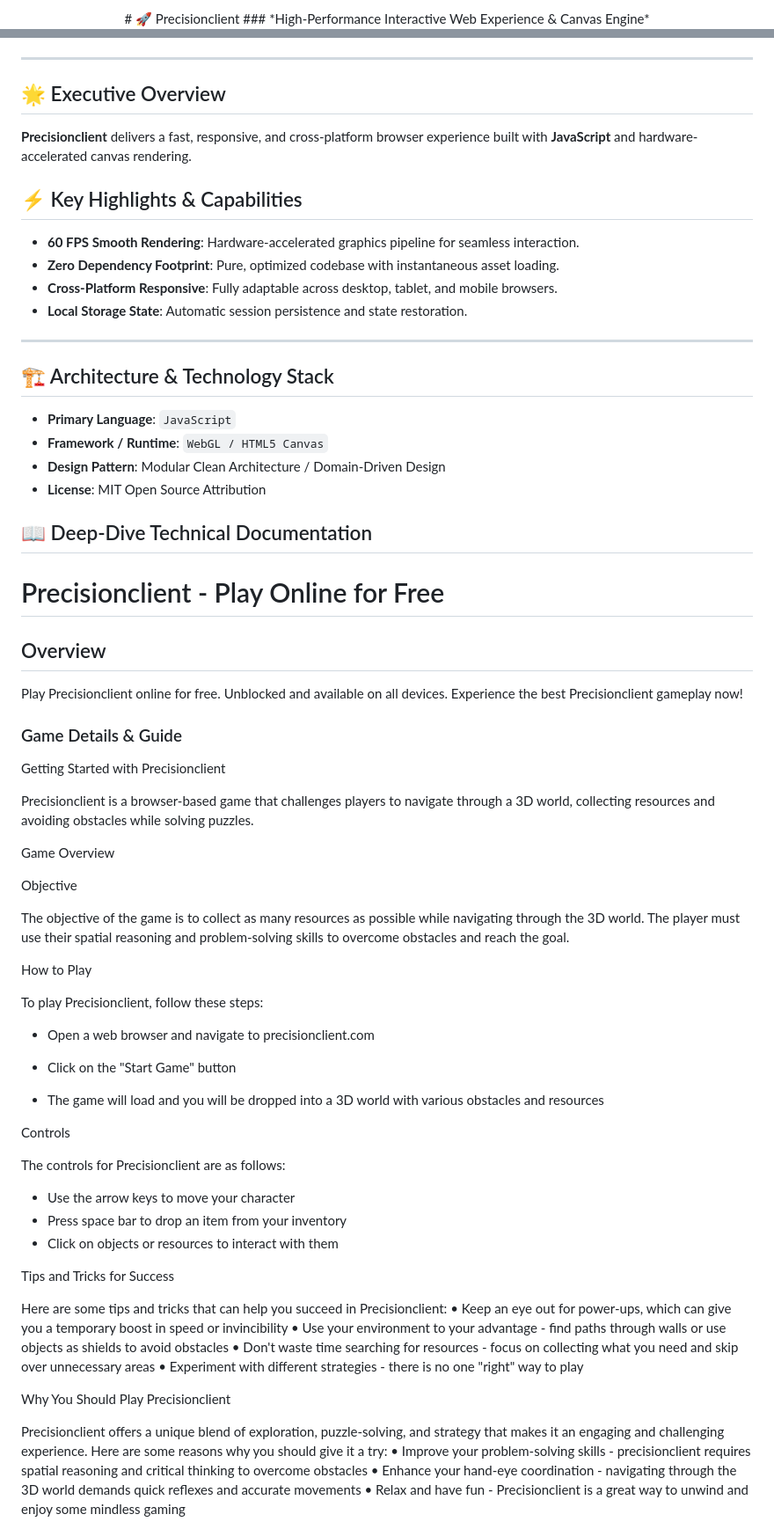
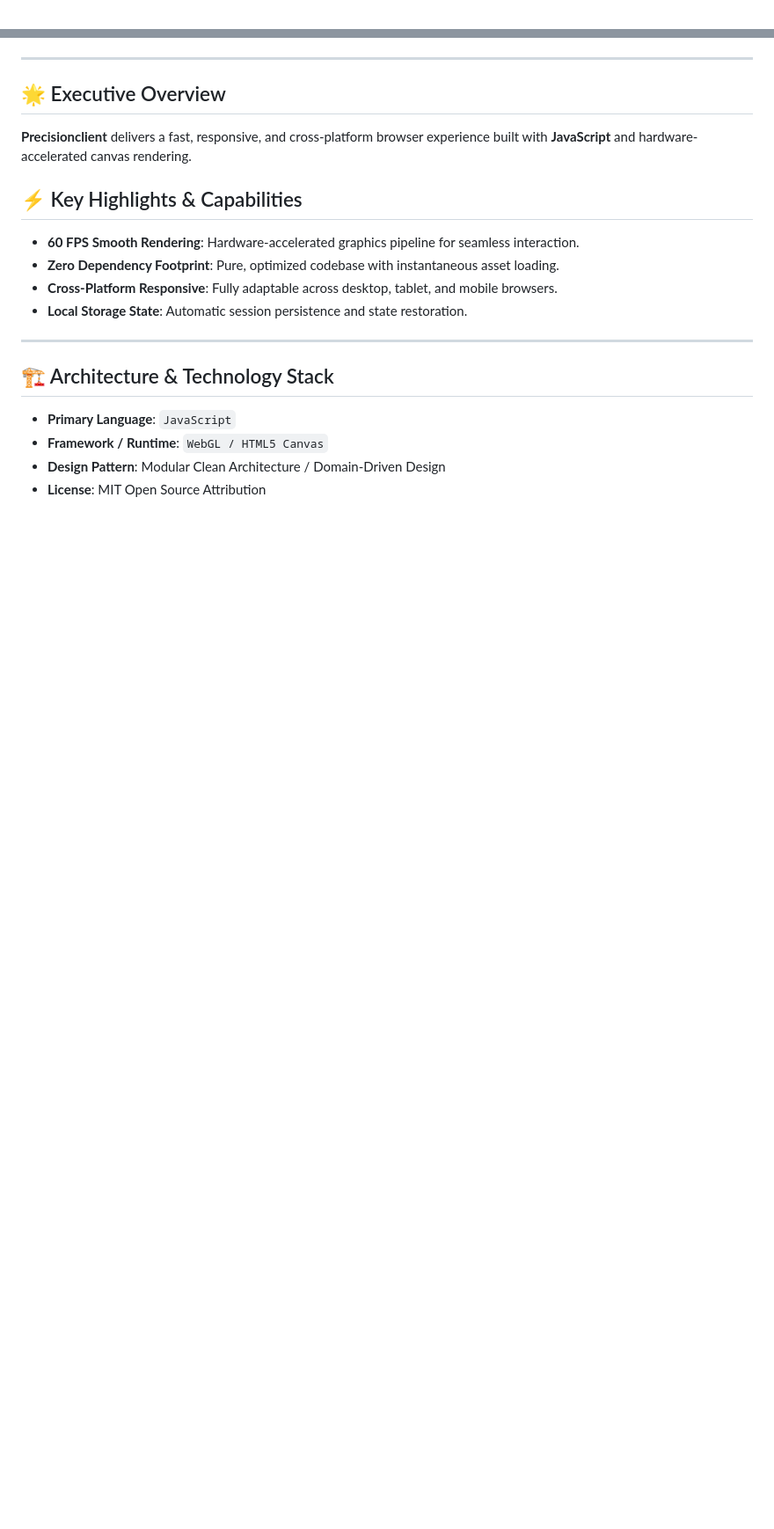
Before and after one commit to hsinidev/precisionclient, a Markdown page: README.md, 2 parts joined by grey strips. Shown at 88% size. Drawn GitHub-style; blank space fills up the shorter version.

Commit message:
docs(readme): SEO optimization & standardized architect branding attribution (Hsini Mohamed)

```diff
--- a/README.md
+++ b/README.md
@@ -1,4 +1,2 @@
 <div align="center">
-# 🚀 Precisionclient
-### *High-Performance Interactive Web Experience & Canvas Engine*
 
@@ -13,6 +16,7 @@
 </div>
 
 ---
+
 ## 🌟 Executive Overview
 
 **Precisionclient** delivers a fast, responsive, and cross-platform browser experience built with **JavaScript** and hardware-accelerated canvas rendering.
@@ -25,6 +29,7 @@
 - **Local Storage State**: Automatic session persistence and state restoration.
 
 ---
+
 ## 🏗️ Architecture & Technology Stack
 
 - **Primary Language**: `JavaScript`
@@ -32,66 +37,3 @@
 - **Design Pattern**: Modular Clean Architecture / Domain-Driven Design
 - **License**: MIT Open Source Attribution
 
-## 📖 Deep-Dive Technical Documentation
-
-# Precisionclient - Play Online for Free
-
-## Overview
-Play Precisionclient online for free. Unblocked and available on all devices. Experience the best Precisionclient gameplay now!
-
-### Game Details & Guide
-Getting Started with Precisionclient
-
-
-Precisionclient is a browser-based game that challenges players to navigate through a 3D world, collecting resources and avoiding obstacles while solving puzzles.
-
-
-Game Overview
-
-
-Objective
-
-The objective of the game is to collect as many resources as possible while navigating through the 3D world. The player must use their spatial reasoning and problem-solving skills to overcome obstacles and reach the goal.
-
-
-How to Play
-
-
-To play Precisionclient, follow these steps:
-
-- Open a web browser and navigate to
-precisionclient.com
-
-- Click on the "Start Game" button
-- The game will load and you will be dropped into a 3D world with various obstacles and resources
-
-
-Controls
-
-
-The controls for Precisionclient are as follows:
-
-- Use the arrow keys to move your character
-- Press space bar to drop an item from your inventory
-- Click on objects or resources to interact with them
-
-
-Tips and Tricks for Success
-
-
-Here are some tips and tricks that can help you succeed in Precisionclient:
-• Keep an eye out for power-ups, which can give you a temporary boost in speed or invincibility
-• Use your environment to your advantage - find paths through walls or use objects as shields to avoid obstacles
-• Don't waste time searching for resources - focus on collecting what you need and skip over unnecessary areas
-• Experiment with different strategies - there is no one "right" way to play
-
-
-Why You Should Play Precisionclient
-
-
-Precisionclient offers a unique blend of exploration, puzzle-solving, and strategy that makes it an engaging and challenging experience. Here are some reasons why you should give it a try:
-• Improve your problem-solving skills - precisionclient requires spatial reasoning and critical thinking to overcome obstacles
-• Enhance your hand-eye coordination - navigating through the 3D world demands quick reflexes and accurate movements
-• Relax and have fun - Precisionclient is a great way to unwind and enjoy some mindless gaming
-
-
```
Also changed, not shown: other parts of README.md (+12 -29 lines).
